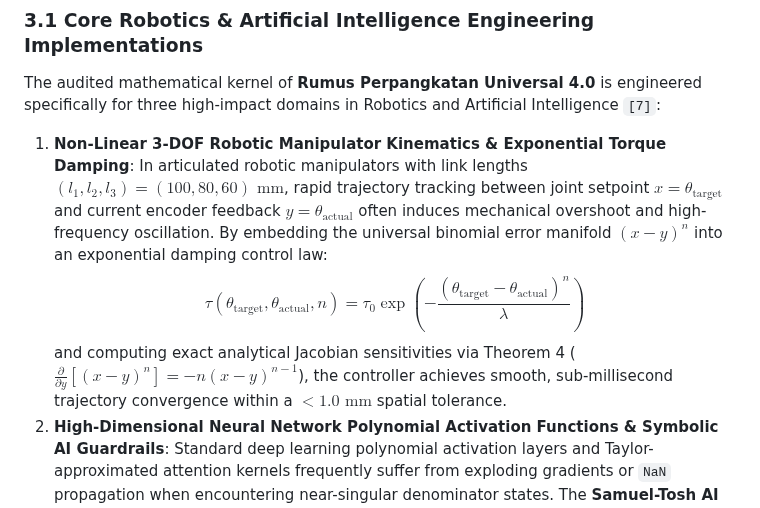
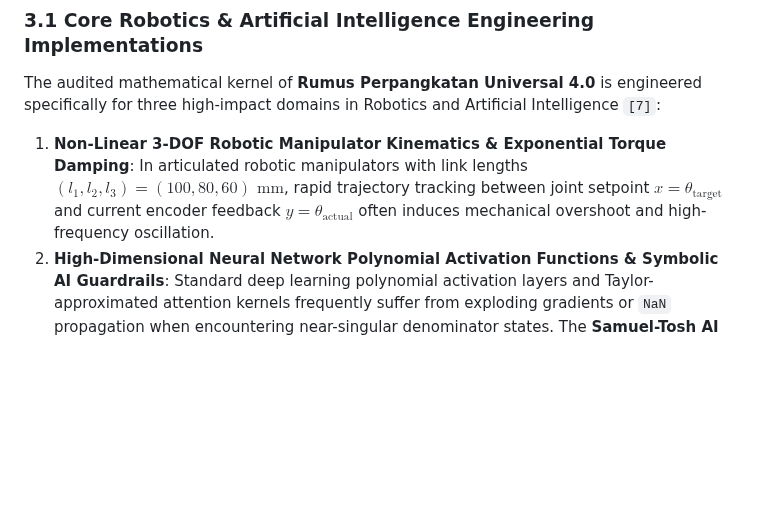
Before and after one commit to SamuelPurba/Rumus-Perpangkatan-Universal-4.0, a Markdown page: README.md, the part around the change. GitHub-like rendering; blank space fills up the shorter version.

Commit message:
Simplify kinematics section in README
Removed detailed mathematical explanation of exponential damping control law for robotic manipulators to streamline content.

```diff
--- a/README.md
+++ b/README.md
@@ -155,9 +155,7 @@ To transition this exploratory heuristic identity into a rigorous, Scopus Q1 / I
 The audited mathematical kernel of **Rumus Perpangkatan Universal 4.0** is engineered specifically for three high-impact domains in Robotics and Artificial Intelligence `[7]`:
 
 1. **Non-Linear 3-DOF Robotic Manipulator Kinematics & Exponential Torque Damping**:
-   In articulated robotic manipulators with link lengths $(l_1, l_2, l_3) = (100, 80, 60)\text{ mm}$, rapid trajectory tracking between joint setpoint $x = \theta_{\text{target}}$ and current encoder feedback $y = \theta_{\text{actual}}$ often induces mechanical overshoot and high-frequency oscillation. By embedding the universal binomial error manifold $(x - y)^n$ into an exponential damping control law:
-   $$ \tau(\theta_{\text{target}}, \theta_{\text{actual}}, n) = \tau_0 \exp\left( -\frac{(\theta_{\text{target}} - \theta_{\text{actual}})^n}{\lambda} \right) $$
-   and computing exact analytical Jacobian sensitivities via Theorem 4 ($\frac{\partial}{\partial y}[(x-y)^n] = -n(x-y)^{n-1}$), the controller achieves smooth, sub-millisecond trajectory convergence within a $< 1.0\text{ mm}$ spatial tolerance.
+   In articulated robotic manipulators with link lengths $(l_1, l_2, l_3) = (100, 80, 60)\text{ mm}$, rapid trajectory tracking between joint setpoint $x = \theta_{\text{target}}$ and current encoder feedback $y = \theta_{\text{actual}}$ often induces mechanical overshoot and high-frequency oscillation.
 2. **High-Dimensional Neural Network Polynomial Activation Functions & Symbolic AI Guardrails**:
    Standard deep learning polynomial activation layers and Taylor-approximated attention kernels frequently suffer from exploding gradients or `NaN` propagation when encountering near-singular denominator states. The **Samuel-Tosh AI Engine** (`SamuelToshAIEngine`) acts as a deterministic symbolic guardrail that intercepts indeterminate differential quotients ($\frac{\partial S}{\partial t} \equiv 0$) in $< 0.01\text{ ms}$, replacing unstable floating-point divisions with exact $O(1)$ Pascal Sieve polynomial expansions.
 
```
